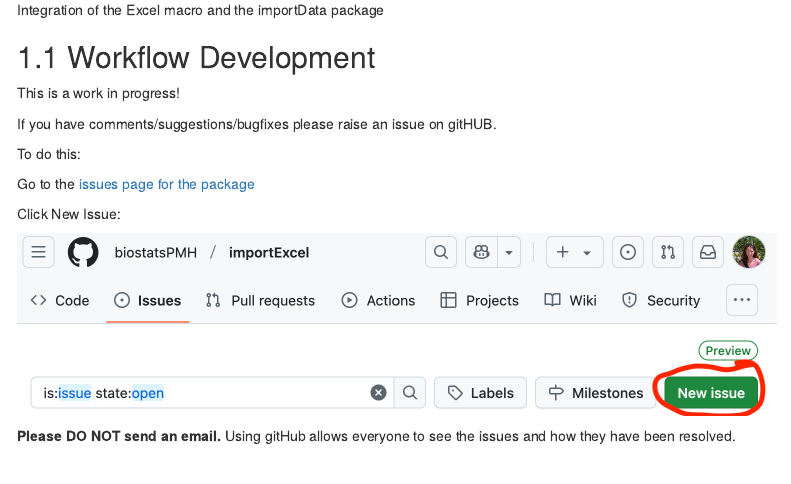
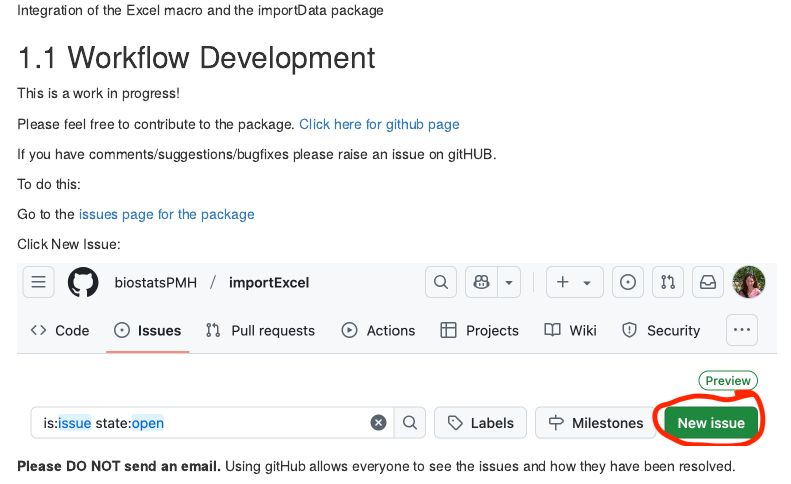
Before and after one commit to biostatsPMH/importExcel, an R Markdown document (index.Rmd): the page in a window 1100 px wide, from 1080 px down. Rendered offline with R 4.5, knitr and Pandoc, with nearby package versions; drawn as R Markdown's standard HTML page in place of the format the file asks for; some code elsewhere in the file could not run offline; menus at the side of the page are left out.

Commit message:
index update

```diff
--- a/index.Rmd
+++ b/index.Rmd
@@ -154,6 +154,9 @@
 ## Workflow Development
 
 This is a work in progress!
+
+Please feel free to contribute to the package. [Click here for github page](https://github.com/biostatsPMH/importExcel)
+
 
 If you have comments/suggestions/bugfixes please raise an issue on gitHUB.
 
```
Also changed, not shown: docs/search_index.json, 1 other file.
